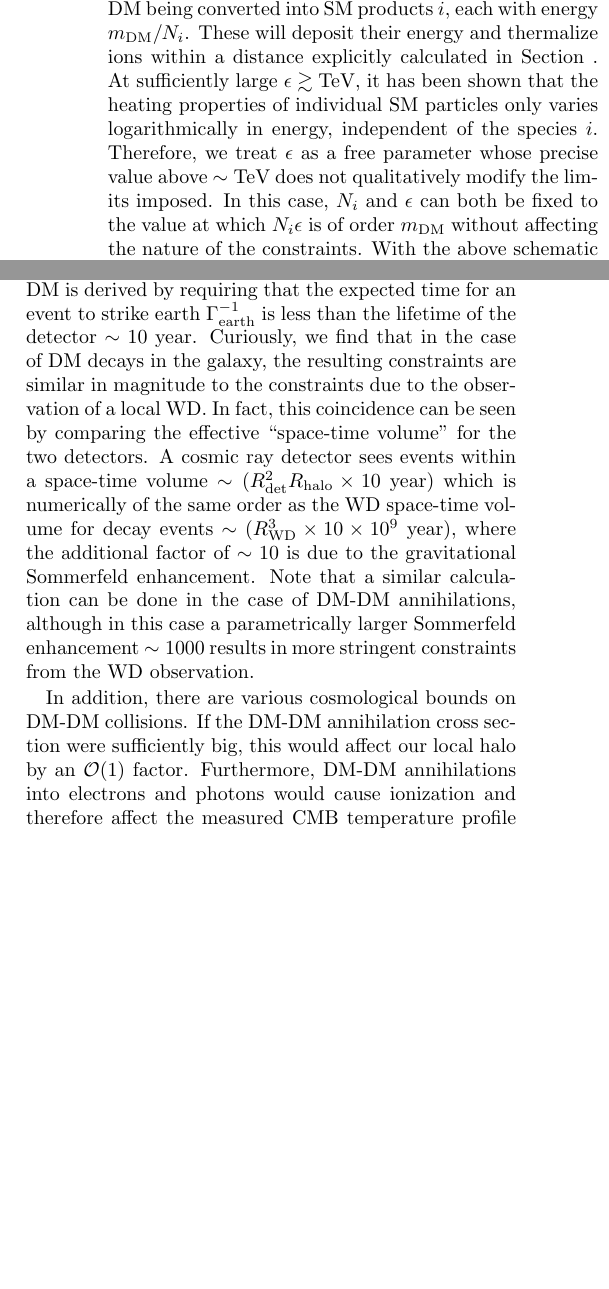
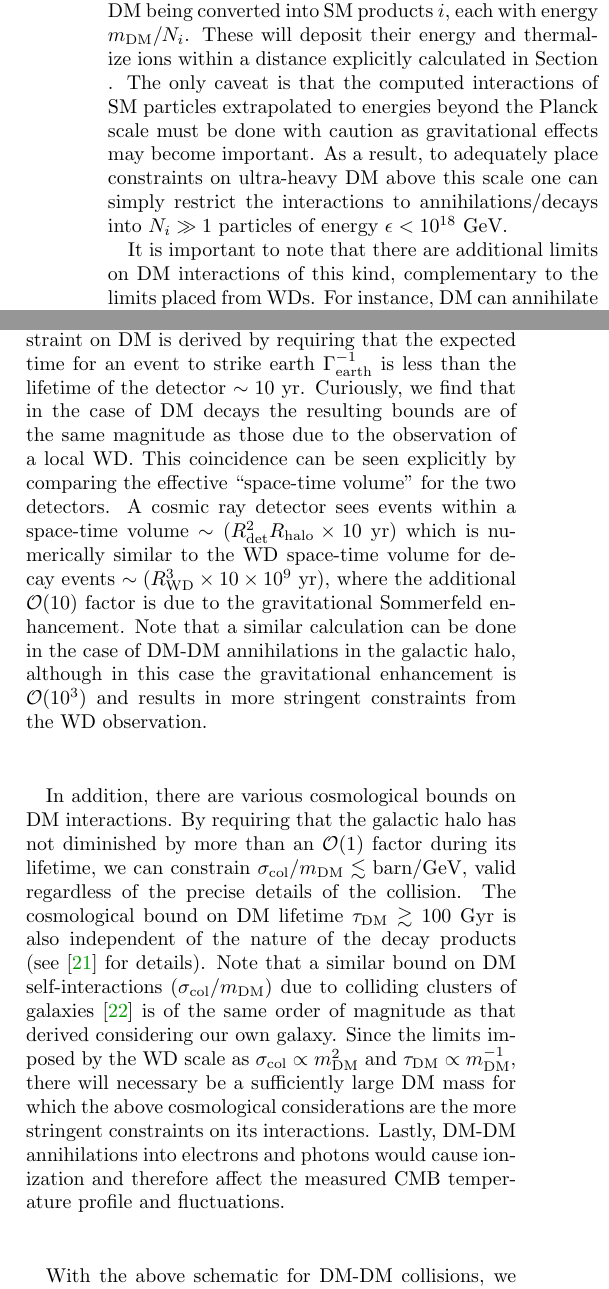
Before and after one commit to vijayoct27/Qballs, a LaTeX paper (White Dwarf Particle Detector.tex): two parts of the columns of page 7 of 15, joined at a grey line, cut so that both start at the same text, the shorter picture padded with empty space. Compiled offline with pdfLaTeX; a LaTeX package or settings file that is missing is left out.

Commit message:
cosmo limits

```diff
--- a/White Dwarf Particle Detector.tex
+++ b/White Dwarf Particle Detector.tex
@@ -1,7 +1,7 @@
 %\documentclass[10pt, twocolumn]{article}
 %\documentclass[11pt]{article}
-\documentclass[twocolumn,showpacs,preprintnumbers,amsmath,amssymb,prl, superscriptaddress]{revtex4}
-%\documentclass[twocolumn,preprintnumbers,amsmath,amssymb,prl, superscriptaddress]{revtex4}
+%\documentclass[twocolumn,showpacs,preprintnumbers,amsmath,amssymb,prl, superscriptaddress]{revtex4}
+\documentclass[twocolumn,preprintnumbers,amsmath,amssymb,prl, superscriptaddress]{revtex4}
 %\documentclass[preprintnumbers,amsmath,amssymb,prd,superscriptaddress]{revtex4}
 %\documentclass[10pt, preprint,showpacs,preprintnumbers,amsmath,amssymb, superscriptaddress]{revtex4}
 %\documentclass[11pt, prd,preprintnumbers,amsmath,amssymb, superscriptaddress]{revtex4}
@@ -16,7 +16,7 @@
 \usepackage{wasysym}
 \usepackage{hyperref}
 \usepackage{feynmp-auto} % feynman diagrams
-\usepackage{subfig}
+%\usepackage{subfig}
 \usepackage[utf8]{inputenc}
 \usepackage{xpatch}
 \usepackage{xcolor}
@@ -431,9 +423,8 @@ We are able to constrain DM parameters whenever such processes satisfy the explo
 Consider a schematic interaction where an annihilation or decay releases a number of SM particles $N_i$ of single species $i$ and individual energy $\epsilon$.
 If we assume a fractional parameter $f_\text{SM}=1$, this corresponds to the entire mass of DM being converted into SM products $i$, each with energy $m_\text{DM}/N_i$.
 These will deposit their energy and thermalize ions within a distance explicitly calculated in Section \ref{sec:SMHeating}.
-At sufficiently large $\epsilon \gtrsim \text{TeV}$, it has been shown that the heating properties of individual SM particles only varies logarithmically in energy, independent of the species $i$.
-Therefore, we treat $\epsilon$ as a free parameter whose precise value above $\sim \text{TeV}$ does not qualitatively modify the limits imposed.
-In this case, $N_i$ and $\epsilon$ can both be fixed to the value at which $N_i \epsilon$ is of order $m_\text{DM}$ without affecting the nature of the constraints.
-%The only caveat in this scenario is that the value of $L_i (\epsilon)$ extrapolated to energies beyond $\sim 10^{17} ~\GeV$ must be done with caution.
-%As a result, for $m_\text{DM}$ greater than this scale, one can simply impose $\epsilon \lesssim 10^{17} ~\GeV$ with the number of released particles necessarily $N_i > 1$.
-With the above schematic for DM-DM collisions, we constrain the cross section $\sigma_\text{col}$ as a function of $m_\text{DM}$ using the different classes of observation available and for representative choices of $\eta$ and SM species $i$ released.
+The only caveat is that the computed interactions of SM particles extrapolated to energies beyond the Planck scale must be done with caution as gravitational effects may become important.
+As a result, to adequately place constraints on ultra-heavy DM above this scale one can simply restrict the interactions to annihilations/decays into $N_i \gg 1$ particles of energy $\epsilon < 10^{18} ~\GeV$.
+
+It is important to note that there are additional limits on DM interactions of this kind, complementary to the limits placed from WDs.
+For instance, DM can annihilate or decay into ultra-high energy particles within our galactic halo and therefore contribute to the cosmic ray flux seen in terrestrial air shower detectors.
@@ -439,0 +434 @@ With the above schematic for DM-DM collisions, we constrain the cross section $\
+\begin{equation}
@@ -440,3 +439,16 @@ With the above schematic for DM-DM collisions, we constrain the cross section $\
+This integral can be calculated numerically using an NFW profile fit (as given by \cite{Nesti:2013uwa}) and the known distance from the earth to the center of the galaxy, although to a very good approximation the result is the same if we simply set the galactic parameters to the average values $\rho_\text{DM} \sim 0.4 ~\GeV/\cm^3$ and $L \sim R_\text{halo} \approx 50 ~\text{kpc}$.
+The constraint on DM is derived by requiring that the expected time for an event to strike earth $\Gamma_\text{earth}^{-1}$ is less than the lifetime of the detector $\sim 10 ~\text{yr}$.
+Curiously, we find that in the case of DM decays the resulting bounds are of the same magnitude as those due to the observation of a local WD.
+This coincidence can be seen explicitly by comparing the effective ``space-time volume" for the two detectors.
+A cosmic ray detector sees events within a space-time volume $\sim (R_\text{det}^2 R_\text{halo} \times 10 ~\text{yr})$ which is numerically similar to the WD space-time volume for decay events $\sim (R_\text{WD}^3 \times 10 \times 10^9 ~\text{yr}$), where the additional $\OO(10)$ factor is due to the gravitational Sommerfeld enhancement.
+Note that a similar calculation can be done in the case of DM-DM annihilations in the galactic halo, although in this case the gravitational enhancement is $\OO(10^3)$ and results in more stringent constraints from the WD observation.
+
+In addition, there are various cosmological bounds on DM interactions.
+By requiring that the galactic halo has not diminished by more than an $\OO(1)$ factor during its lifetime, we can constrain $\sigma_\text{col}/m_\text{DM} \lesssim \text{barn}/\GeV$, valid regardless of the precise details of the collision.
+The cosmological bound on DM lifetime $\tau_\text{DM} \gtrsim 100 ~\text{Gyr}$ is also independent of the nature of the decay products (see \cite{Poulin:2016nat} for details).
+Note that a similar bound on DM self-interactions $(\sigma_\text{col}/m_\text{DM})$ due to colliding clusters of galaxies \cite{Randall:2007ph} is of the same order of magnitude as that derived considering our own galaxy.
+Since the limits imposed by the WD scale as $\sigma_\text{col} \propto m_\text{DM}^2$ and $\tau_\text{DM} \propto m_\text{DM}^{-1}$, there will necessary be a sufficiently large DM mass for which the above cosmological considerations are the more stringent constraints on its interactions.
+Lastly, DM-DM annihilations into electrons and photons would cause ionization and therefore affect the measured CMB temperature profile and fluctuations.
+
+With the above schematic for DM-DM collisions, we place bounds on the cross section $\sigma_\text{col}$ as a function of $m_\text{DM}$ using the different classes of observation available and for representative choices of $f_\text{SM}$ and SM species $i$ released.
 This is done in Figures \ref{fig:collisionclasses}, \ref{fig:collisioneta}, and \ref{fig:collisionspecies}.
-In a similar manner, we constrain the lifetime $\tau_\text{DM}$ as a function of $m_\text{DM}$ in Figures \ref{fig:decayclasses}, \ref{fig:decayepsilon}, and \ref{fig:decayspecies}.
-Consider an annihilation or decay which releases $N$ SM particle of species $i$.
@@ -457,16 +455,3 @@ $\rho_\text{DM}$ is the expected density profile of DM throughout the galactic h
-This integral can be calculated numerically using an NFW profile fit (as given by \cite{Nesti:2013uwa}) and the known distance from the earth to the center of the galaxy, although to a very good approximation we see that the result is the same if we simply set the galactic parameters to the average values $\rho_\text{DM} \sim 0.4 ~\GeV/\cm^3$ and $L \sim 50 ~\text{kpc}$.
-The constraint on DM is derived by requiring that the expected time for an event to strike earth $\Gamma_\text{earth}^{-1}$ is less than the lifetime of the detector $\sim 10 ~\text{year}$.
-Curiously, we find that in the case of DM decays in the galaxy, the resulting constraints are similar in magnitude to the constraints due to the observation of a local WD.
-In fact, this coincidence can be seen by comparing the effective ``space-time volume" for the two detectors.
-A cosmic ray detector sees events within a space-time volume $\sim (R_\text{det}^2 R_\text{halo} \times 10 ~\text{year})$ which is numerically of the same order as the WD space-time volume for decay events $\sim (R_\text{WD}^3 \times 10 \times 10^{9} ~\text{year})$, where the additional factor of $\sim 10$ is due to the gravitational Sommerfeld enhancement.
-Note that a similar calculation can be done in the case of DM-DM annihilations, although in this case a parametrically larger Sommerfeld enhancement $\sim 1000$ results in more stringent constraints from the WD observation.
-
-
-In addition, there are various cosmological bounds on DM-DM collisions. If the DM-DM annihilation cross section were sufficiently big, this would affect our local halo by an $\OO(1)$ factor.
-Furthermore, DM-DM annihilations into electrons and photons would cause ionization and therefore affect the measured CMB temperature profile and fluctuations.
-It is found that the lifetime of DM $\tau_\text{DM} \gtrsim 100 ~\text{Gyr}$ in order to not screw up the CMB.
-
-This is done in Figures \ref{fig:collisionclasses}, \ref{fig:collisioneta}, and \ref{fig:collisionspecies} using the different classes of observation available and for representative choices of $f_\text{SM}$ and SM species $i$ released.
 In a similar manner, we constrain the lifetime $\tau_\text{DM}$ as a function of $m_\text{DM}$ in Figures \ref{fig:decayclasses}, \ref{fig:decayepsilon}, and \ref{fig:decayspecies}.
 
 
```
Also changed, not shown: White Dwarf Particle Detector.pdf, White Dwarf Particle Detector.tex (35 more changed lines), 1 other file.
